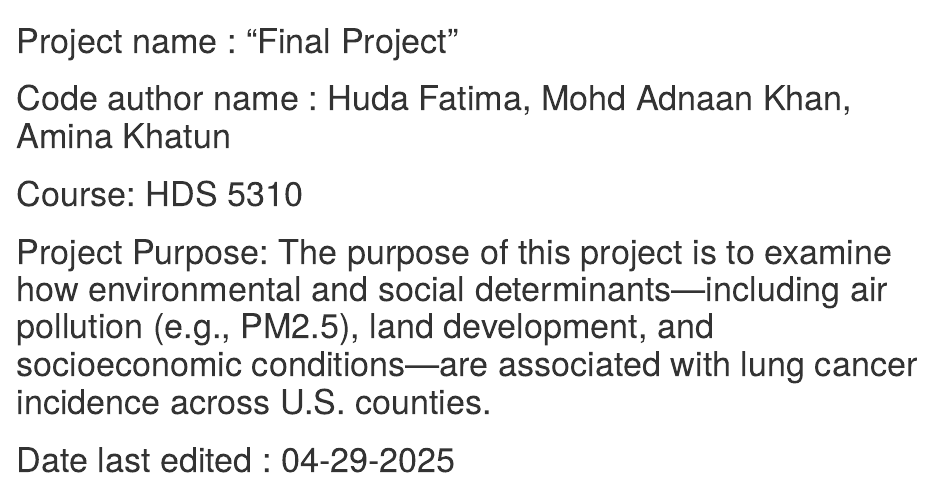
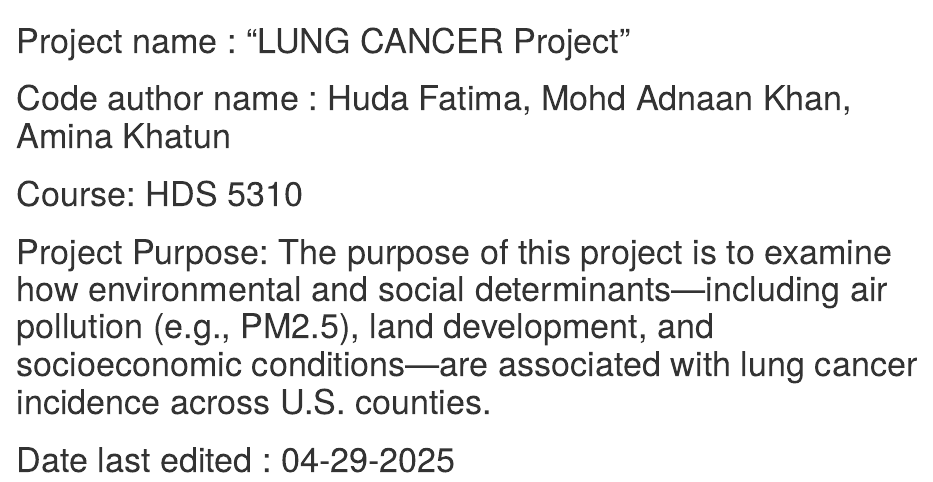
Before and after one commit to huda-fatima23/Projects-, an R Markdown document (Environmental and Socioeconomic Determinants of Lung Cancer Incidence.Rmd): the page in a window 1100 px wide, from its top. Rendered offline with R 4.5, knitr and Pandoc, with nearby package versions; some code elsewhere in the file could not run offline.

Commit message:
Update and rename GROUP 7.Rmd to Environmental and Socioeconomic Determinants of Lung Cancer Incidence.Rmd

```diff
--- a/GROUP 7.Rmd
+++ b/Environmental and Socioeconomic Determinants of Lung Cancer Incidence.Rmd
@@ -1,5 +1,5 @@
 ####################################################################################
-# Project name : "Final Project"
+# Project name : "LUNG CANCER Project"
 
 # Code author name : Huda Fatima, Mohd Adnaan Khan, Amina Khatun
 
```
